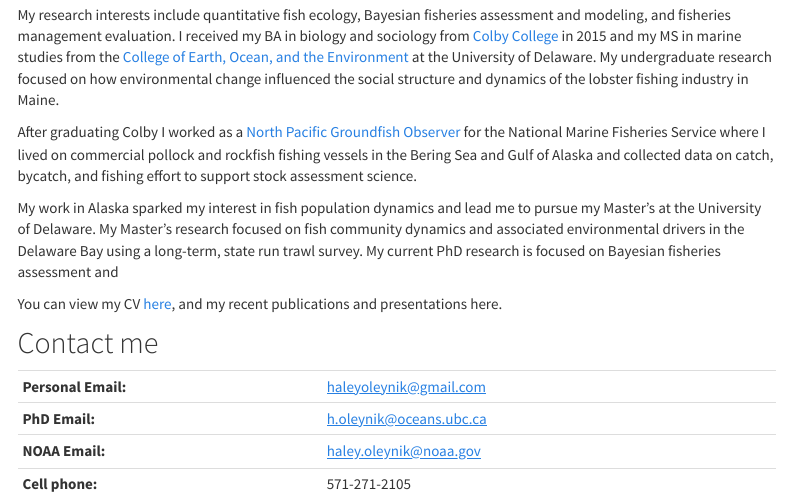
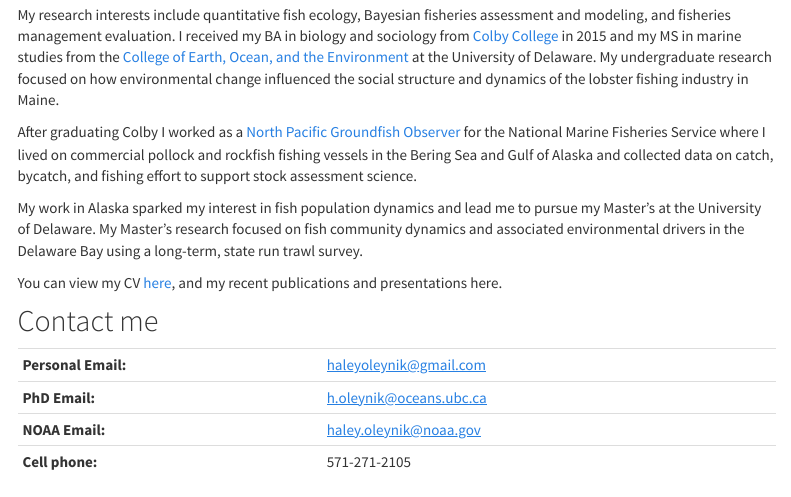
Before and after one commit to HaleyOleynik-NOAA/HaleyOleynik, an R Markdown document (index.Rmd): the page in a window 1100 px wide, from 250 px down. Rendered offline with R 4.5, knitr and Pandoc, with nearby package versions; a font, style sheet, LaTeX package, included part or bibliography that could not be used is replaced or left out; menus at the side of the page are left out.

Commit message:
update index

```diff
--- a/index.Rmd
+++ b/index.Rmd
@@ -9,7 +9,7 @@ My research interests include quantitative fish ecology, Bayesian fisheries asse
 
 After graduating Colby I worked as a [North Pacific Groundfish Observer](https://www.fisheries.noaa.gov/alaska/fisheries-observers/north-pacific-observer-program) for the National Marine Fisheries Service where I lived on commercial pollock and rockfish fishing vessels in the Bering Sea and Gulf of Alaska and collected data on catch, bycatch, and fishing effort to support stock assessment science.
 
-My work in Alaska sparked my interest in fish population dynamics and lead me to pursue my Master's at the University of Delaware. My Master's research focused on fish community dynamics and associated environmental drivers in the Delaware Bay using a long-term, state run trawl survey. My current PhD research is focused on Bayesian fisheries assessment and
+My work in Alaska sparked my interest in fish population dynamics and lead me to pursue my Master's at the University of Delaware. My Master's research focused on fish community dynamics and associated environmental drivers in the Delaware Bay using a long-term, state run trawl survey.
 
 You can view my CV [here](https://haleyoleynik-noaa.github.io/HaleyOleynik/collaborate.html), and my recent publications and presentations here.
 
```
Also changed, not shown: index.html.
